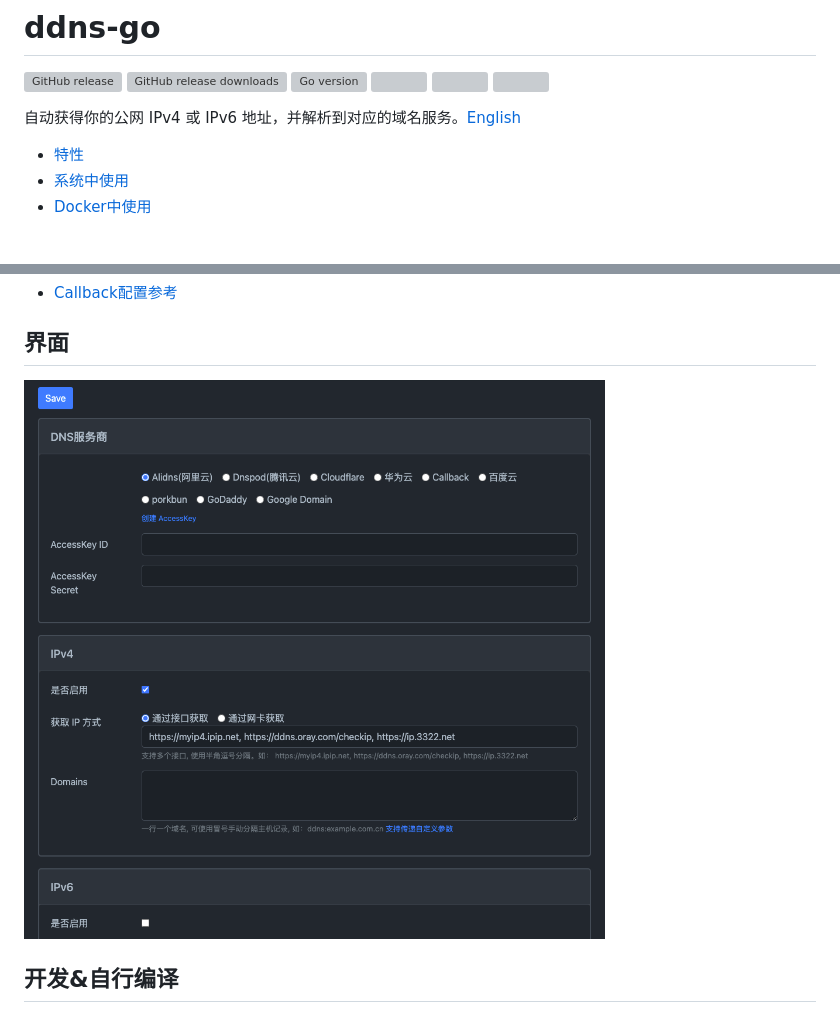
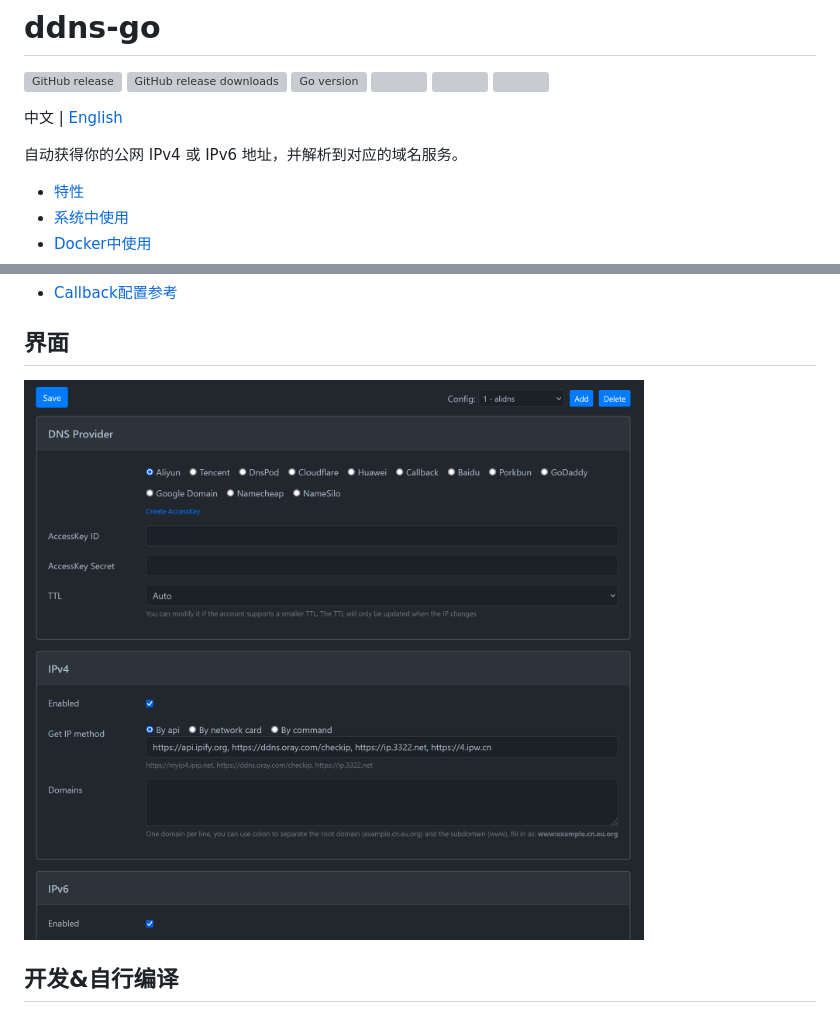
Before and after one commit to jeessy2/ddns-go, a Markdown page: README.md, 2 parts joined by grey strips. Rendered like a GitHub page; pictures changed too: ddns-web.png; blank space fills up the shorter version; grey boxes are pictures that could not be loaded.

Commit message:
fix: pic

```diff
--- a/README.md
+++ b/README.md
@@ -2,7 +2,9 @@
 
 [![GitHub release](https://img.shields.io/github/release/jeessy2/ddns-go.svg?logo=github&style=flat-square) ![GitHub release downloads](https://img.shields.io/github/downloads/jeessy2/ddns-go/total?logo=github)](https://github.com/jeessy2/ddns-go/releases/latest) [![Go version](https://img.shields.io/github/go-mod/go-version/jeessy2/ddns-go)](https://github.com/jeessy2/ddns-go/blob/master/go.mod) [![](https://goreportcard.com/badge/github.com/jeessy2/ddns-go/v5)](https://goreportcard.com/report/github.com/jeessy2/ddns-go/v5) [![](https://img.shields.io/docker/image-size/jeessy/ddns-go)](https://registry.hub.docker.com/r/jeessy/ddns-go) [![](https://img.shields.io/docker/pulls/jeessy/ddns-go)](https://registry.hub.docker.com/r/jeessy/ddns-go)
 
-自动获得你的公网 IPv4 或 IPv6 地址，并解析到对应的域名服务。[English](https://github.com/jeessy2/ddns-go/blob/master/README.md)
+中文 | [English](https://github.com/jeessy2/ddns-go/blob/master/README_EN.md)
+
+自动获得你的公网 IPv4 或 IPv6 地址，并解析到对应的域名服务。
 
 - [特性](#特性)
 - [系统中使用](#系统中使用)
```
Also changed, not shown: README_EN.md (+2 -0 lines).
